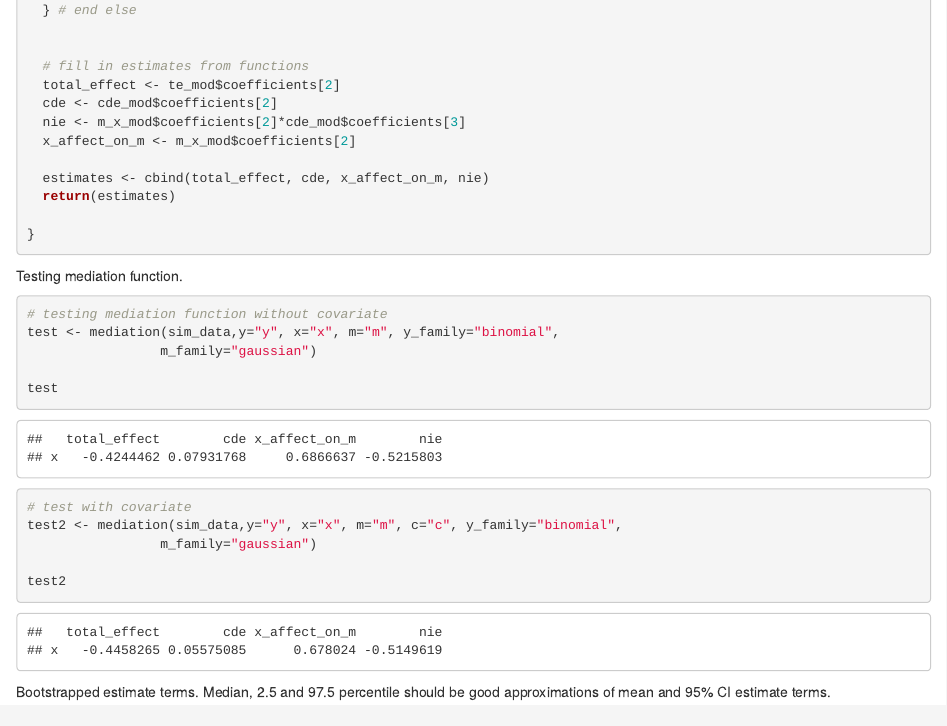
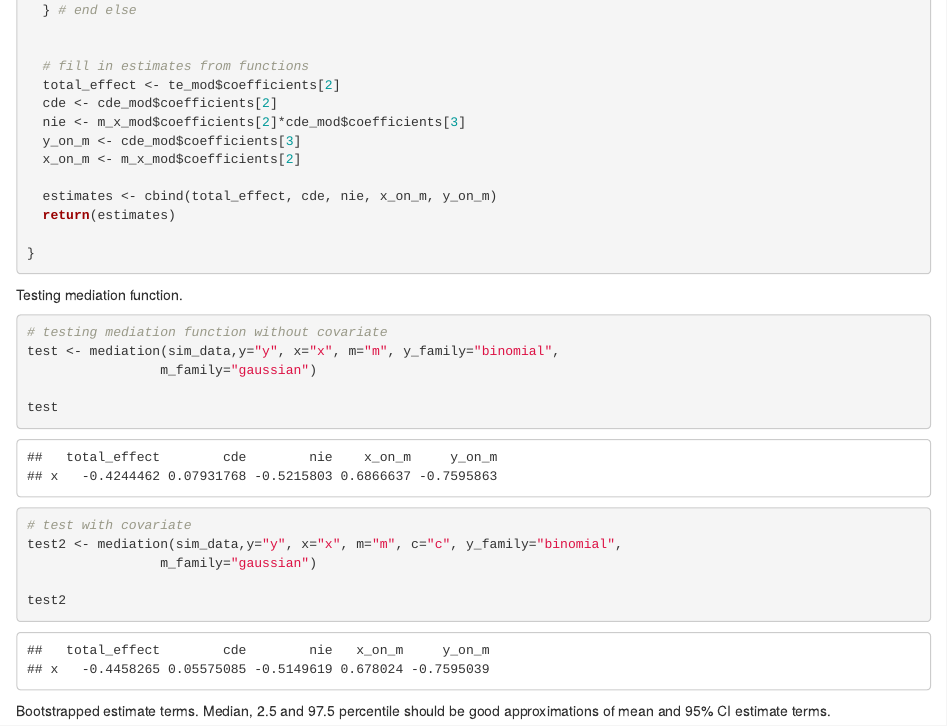
Before and after one commit to RyanGan/causal_inference_methods, an R Markdown document (mediation.Rmd): the page in a window 1100 px wide, from 4780 px down. Rendered offline with R 4.5, knitr and Pandoc, with nearby package versions; some code elsewhere in the file could not run offline.

Commit message:
added some additional estimates to help interpretation of mediation.

```diff
--- a/mediation.Rmd
+++ b/mediation.Rmd
@@ -173,9 +173,10 @@ mediation <- function(data, y, x, m, c, y_family, m_family){
   total_effect <- te_mod$coefficients[2]
   cde <- cde_mod$coefficients[2]
   nie <- m_x_mod$coefficients[2]*cde_mod$coefficients[3]
-  x_affect_on_m <- m_x_mod$coefficients[2]
+  y_on_m <- cde_mod$coefficients[3]
+  x_on_m <- m_x_mod$coefficients[2]
 
-  estimates <- cbind(total_effect, cde, x_affect_on_m, nie)
+  estimates <- cbind(total_effect, cde, nie, x_on_m, y_on_m)
   return(estimates)
 
 }
```
